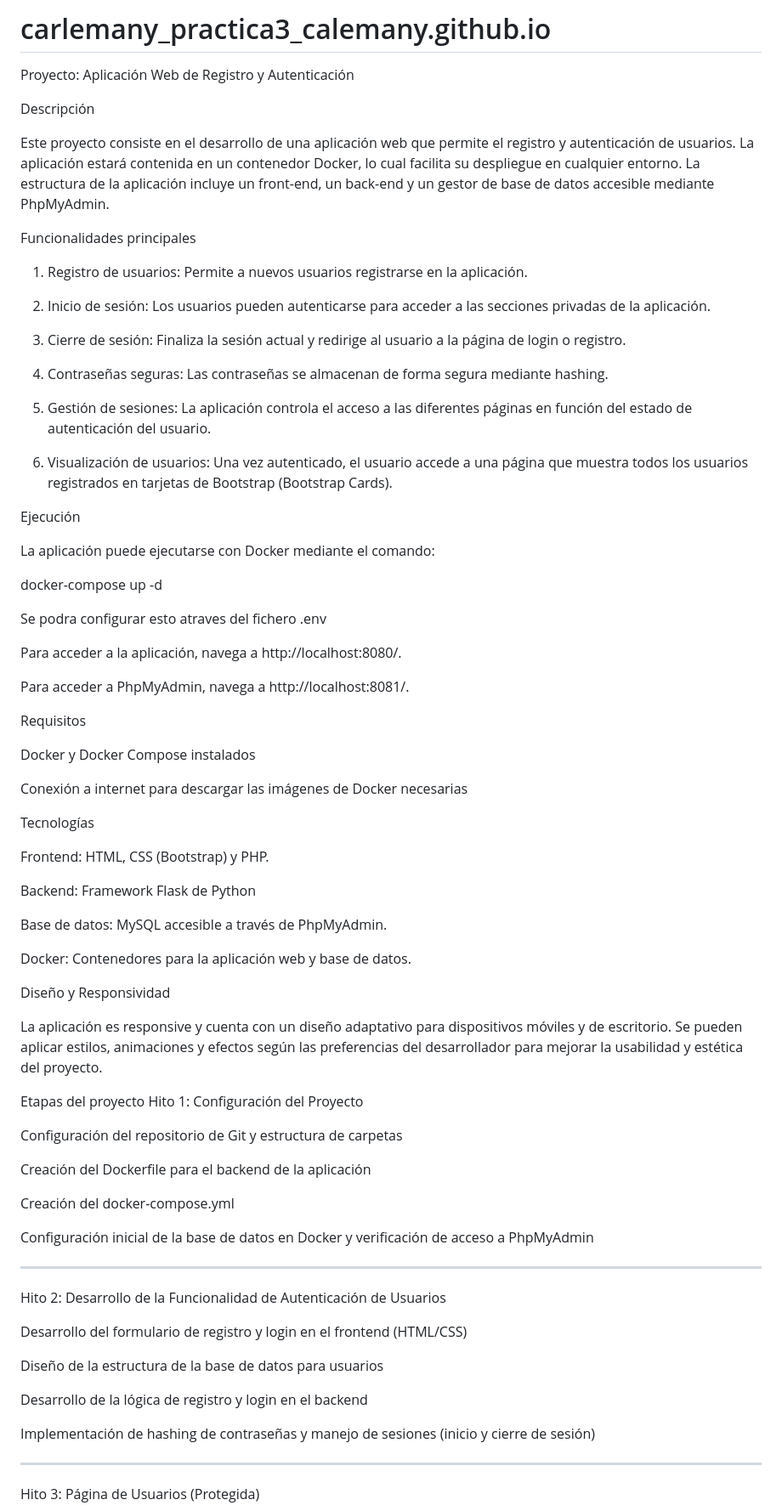
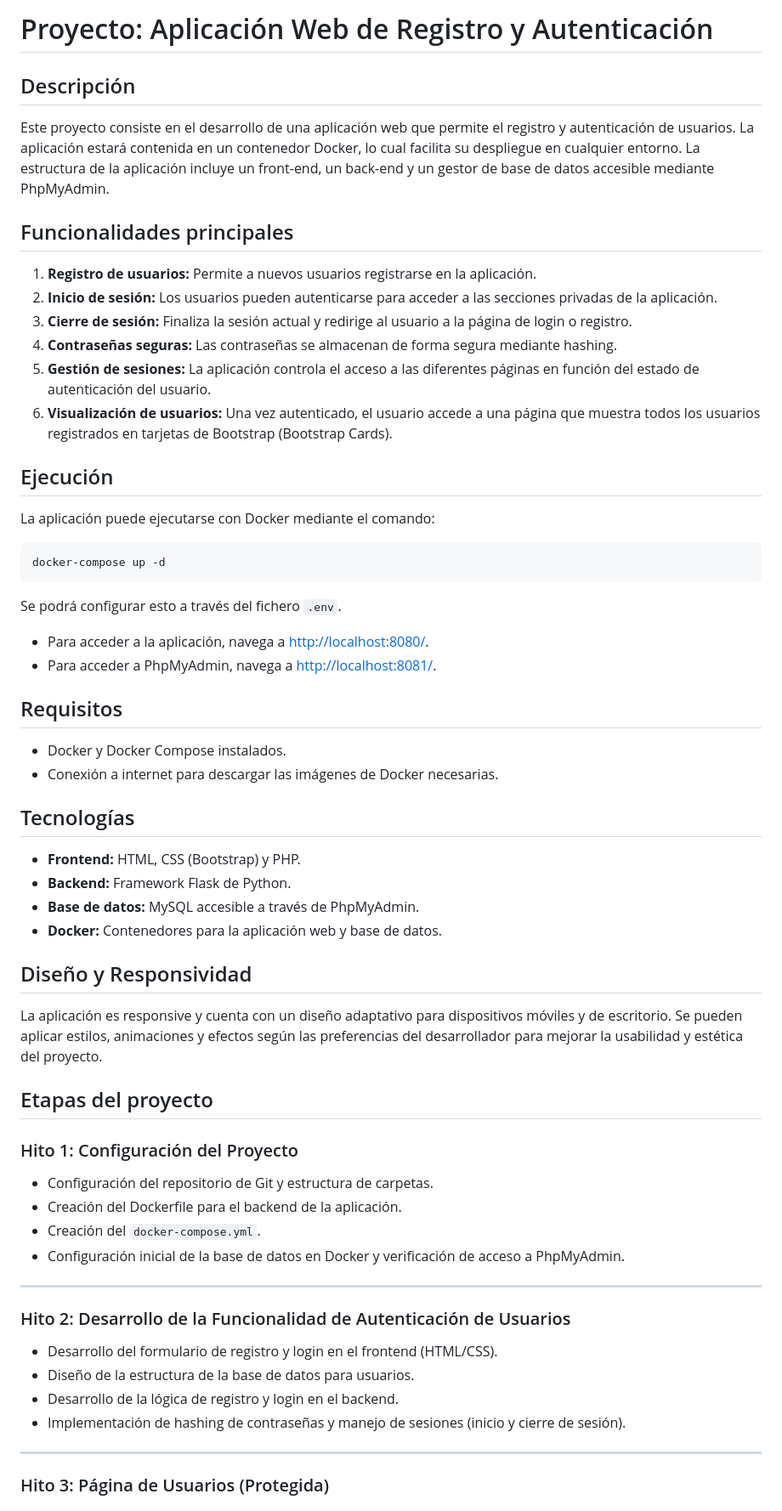
Before and after one commit to mrubiodev/carlemany_practica3_calemany.github.io, a Markdown page: README.md, the part around the change printed below. Shown: that part at 85% size. Drawn GitHub-style.

````diff
--- a/README.md
+++ b/README.md
@@ -1,81 +1,66 @@
-# carlemany_practica3_calemany.github.io
-Proyecto: Aplicación Web de Registro y Autenticación
+# Proyecto: Aplicación Web de Registro y Autenticación
 
-Descripción
+## Descripción
 
 Este proyecto consiste en el desarrollo de una aplicación web que permite el registro y autenticación de usuarios. La aplicación estará contenida en un contenedor Docker, lo cual facilita su despliegue en cualquier entorno. La estructura de la aplicación incluye un front-end, un back-end y un gestor de base de datos accesible mediante PhpMyAdmin.
 
-Funcionalidades principales
+## Funcionalidades principales
 
-1. Registro de usuarios: Permite a nuevos usuarios registrarse en la aplicación.
+1. **Registro de usuarios:** Permite a nuevos usuarios registrarse en la aplicación.
+2. **Inicio de sesión:** Los usuarios pueden autenticarse para acceder a las secciones privadas de la aplicación.
+3. **Cierre de sesión:** Finaliza la sesión actual y redirige al usuario a la página de login o registro.
+4. **Contraseñas seguras:** Las contraseñas se almacenan de forma segura mediante hashing.
+5. **Gestión de sesiones:** La aplicación controla el acceso a las diferentes páginas en función del estado de autenticación del usuario.
+6. **Visualización de usuarios:** Una vez autenticado, el usuario accede a una página que muestra todos los usuarios registrados en tarjetas de Bootstrap (Bootstrap Cards).
 
-2. Inicio de sesión: Los usuarios pueden autenticarse para acceder a las secciones privadas de la aplicación.
-
-3. Cierre de sesión: Finaliza la sesión actual y redirige al usuario a la página de login o registro.
-
-4. Contraseñas seguras: Las contraseñas se almacenan de forma segura mediante hashing.
-
-5. Gestión de sesiones: La aplicación controla el acceso a las diferentes páginas en función del estado de autenticación del usuario.
-
-6. Visualización de usuarios: Una vez autenticado, el usuario accede a una página que muestra todos los usuarios registrados en tarjetas de Bootstrap (Bootstrap Cards).
-
-Ejecución
+## Ejecución
 
 La aplicación puede ejecutarse con Docker mediante el comando:
 
+```bash
 docker-compose up -d
+```
 
-Se podra configurar esto atraves del fichero .env
+Se podrá configurar esto a través del fichero `.env`.
 
-Para acceder a la aplicación, navega a http://localhost:8080/.
+- Para acceder a la aplicación, navega a [http://localhost:8080/](http://localhost:8080/).
+- Para acceder a PhpMyAdmin, navega a [http://localhost:8081/](http://localhost:8081/).
 
-Para acceder a PhpMyAdmin, navega a http://localhost:8081/.
+## Requisitos
 
-Requisitos
+- Docker y Docker Compose instalados.
+- Conexión a internet para descargar las imágenes de Docker necesarias.
 
-Docker y Docker Compose instalados
+## Tecnologías
 
-Conexión a internet para descargar las imágenes de Docker necesarias
+- **Frontend:** HTML, CSS (Bootstrap) y PHP.
+- **Backend:** Framework Flask de Python.
+- **Base de datos:** MySQL accesible a través de PhpMyAdmin.
+- **Docker:** Contenedores para la aplicación web y base de datos.
 
-
-Tecnologías
-
-Frontend: HTML, CSS (Bootstrap) y PHP.
-
-Backend: Framework Flask de Python
-
-Base de datos: MySQL accesible a través de PhpMyAdmin.
-
-Docker: Contenedores para la aplicación web y base de datos.
-
-Diseño y Responsividad
+## Diseño y Responsividad
 
 La aplicación es responsive y cuenta con un diseño adaptativo para dispositivos móviles y de escritorio. Se pueden aplicar estilos, animaciones y efectos según las preferencias del desarrollador para mejorar la usabilidad y estética del proyecto.
 
-Etapas del proyecto
-Hito 1: Configuración del Proyecto
+## Etapas del proyecto
 
-Configuración del repositorio de Git y estructura de carpetas
+### Hito 1: Configuración del Proyecto
 
-Creación del Dockerfile para el backend de la aplicación
-
-Creación del docker-compose.yml
-
-Configuración inicial de la base de datos en Docker y verificación de acceso a PhpMyAdmin
+- Configuración del repositorio de Git y estructura de carpetas.
+- Creación del Dockerfile para el backend de la aplicación.
+- Creación del `docker-compose.yml`.
+- Configuración inicial de la base de datos en Docker y verificación de acceso a PhpMyAdmin.
 
 ---
 
-Hito 2: Desarrollo de la Funcionalidad de Autenticación de Usuarios
+### Hito 2: Desarrollo de la Funcionalidad de Autenticación de Usuarios
 
-Desarrollo del formulario de registro y login en el frontend (HTML/CSS)
-
-Diseño de la estructura de la base de datos para usuarios
-
-Desarrollo de la lógica de registro y login en el backend
-
-Implementación de hashing de contraseñas y manejo de sesiones (inicio y cierre de sesión)
+- Desarrollo del formulario de registro y login en el frontend (HTML/CSS).
+- Diseño de la estructura de la base de datos para usuarios.
+- Desarrollo de la lógica de registro y login en el backend.
+- Implementación de hashing de contraseñas y manejo de sesiones (inicio y cierre de sesión).
 
 ---
 
-Hito 3: Página de Usuarios (Protegida)
+### Hito 3: Página de Usuarios (Protegida)
 
````
Also changed, not shown: other parts of README.md (+14 -23 lines).
